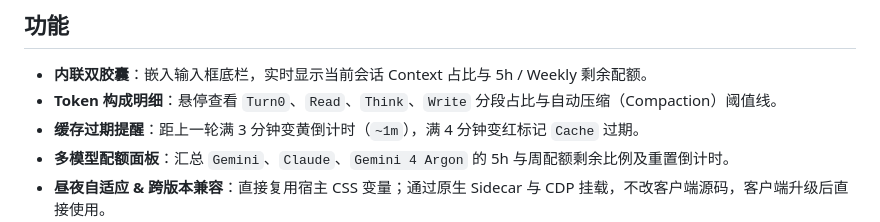
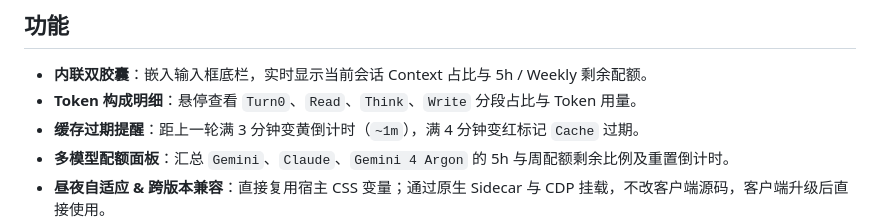
Before and after one commit to Angelyeye/agy-capsule-codex, a Markdown page: README.md, the part around the change. GitHub-like rendering.

Commit message:
feat: remove sidebar UI config and 200k compaction threshold tick line

```diff
--- a/README.md
+++ b/README.md
@@ -10,7 +10,7 @@ Antigravity 输入框底栏的上下文与配额胶囊。
 ## 功能
 
 - **内联双胶囊**：嵌入输入框底栏，实时显示当前会话 Context 占比与 5h / Weekly 剩余配额。
-- **Token 构成明细**：悬停查看 `Turn0`、`Read`、`Think`、`Write` 分段占比与自动压缩（Compaction）阈值线。
+- **Token 构成明细**：悬停查看 `Turn0`、`Read`、`Think`、`Write` 分段占比与 Token 用量。
 - **缓存过期提醒**：距上一轮满 3 分钟变黄倒计时（`~1m`），满 4 分钟变红标记 `Cache` 过期。
 - **多模型配额面板**：汇总 `Gemini`、`Claude`、`Gemini 4 Argon` 的 5h 与周配额剩余比例及重置倒计时。
 - **昼夜自适应 & 跨版本兼容**：直接复用宿主 CSS 变量；通过原生 Sidecar 与 CDP 挂载，不改客户端源码，客户端升级后直接使用。
```
Also changed, not shown: agy-capsule/README.md (+1 -1 lines), assets/preview-dark.png, assets/preview-light.png, 5 other files.
